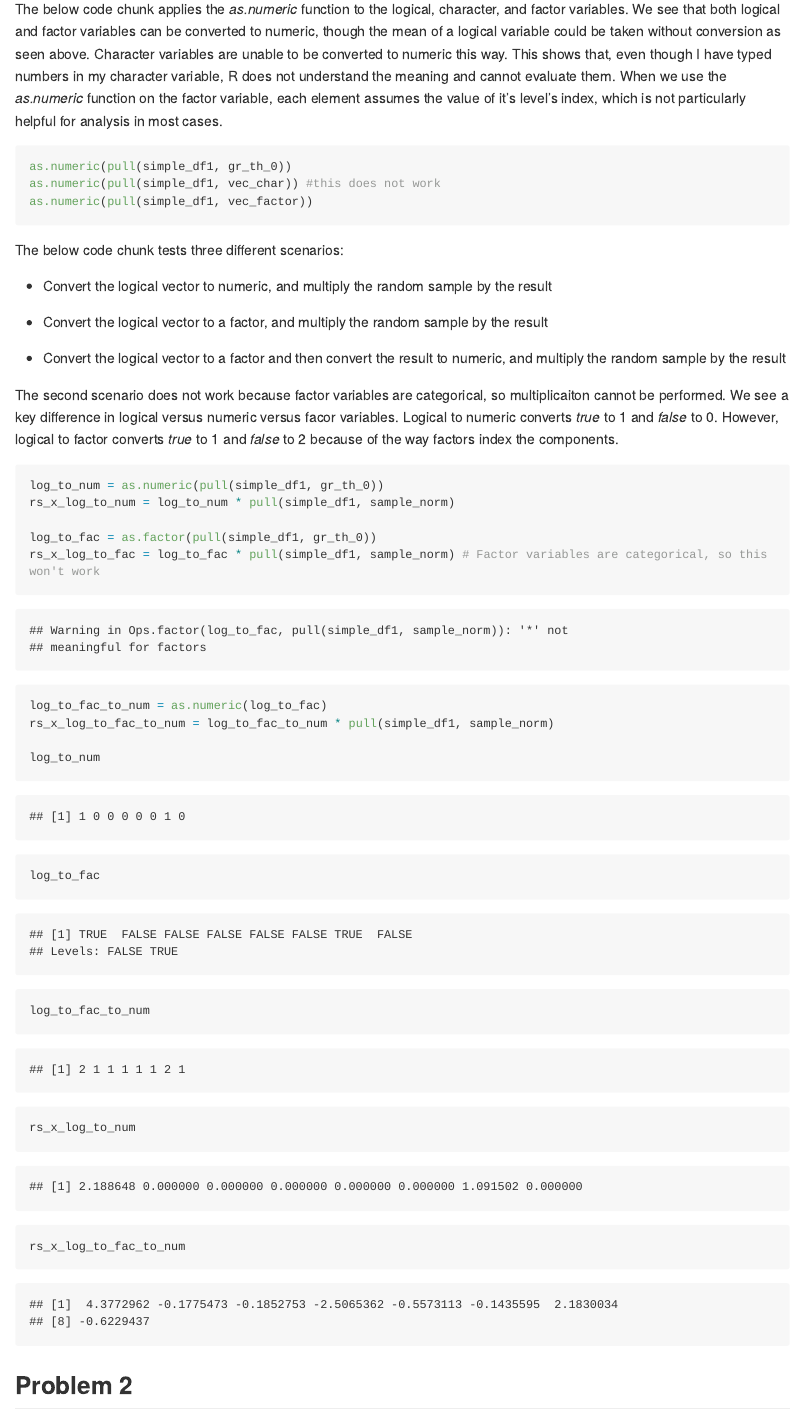
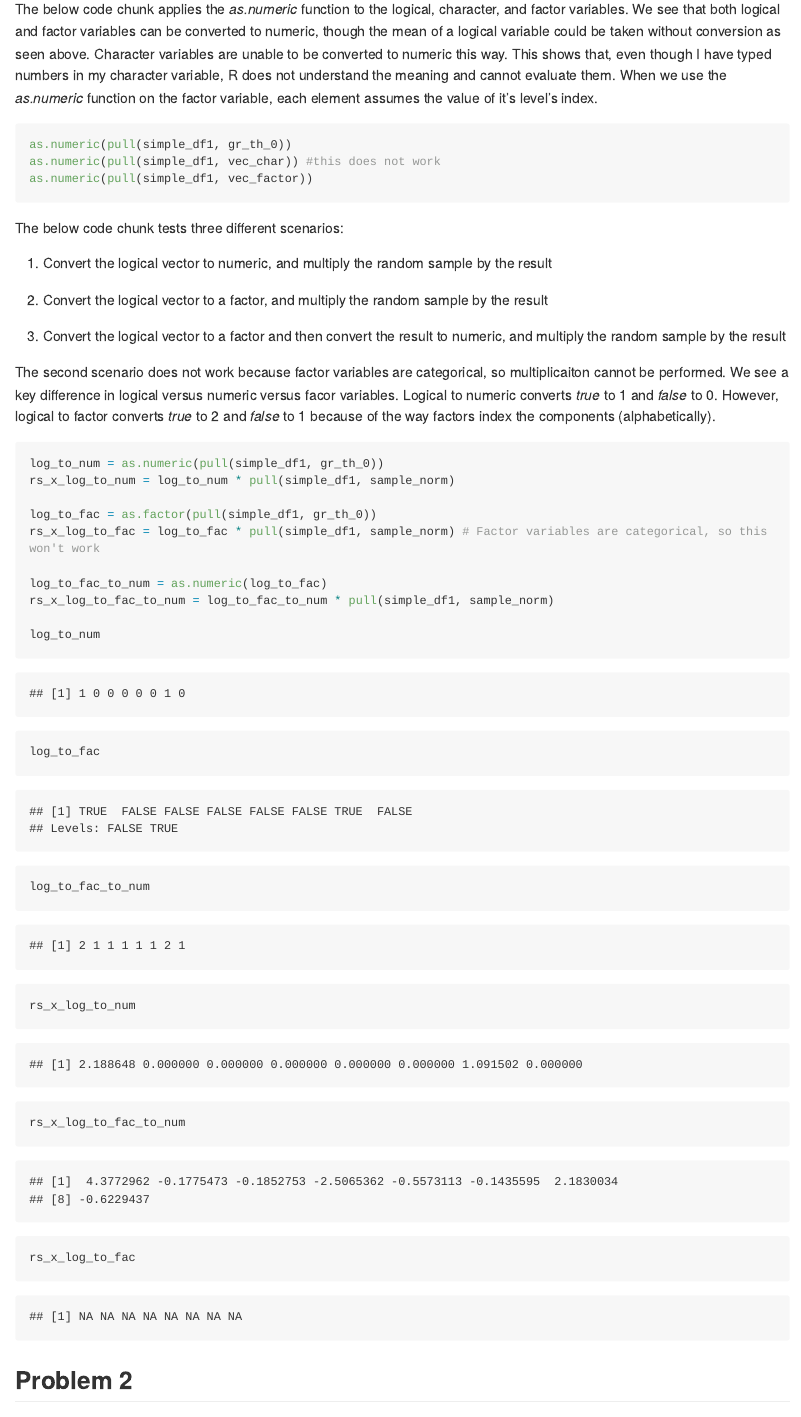
Before and after one commit to jthompson3175/p8105_hw1_jt3175, an R Markdown document (p8105_hw1_jt3175.rmd): the page in a window 1100 px wide, from 1230 px down before the commit and from 1120 px down after it, so that both start at the same text. Rendered offline with R 4.5, knitr and Pandoc, with nearby package versions; code that draws random numbers runs with fixed seeds of ours; long lines of code are wrapped.

Commit message:
Minor changes to formatting and descriptions

````diff
--- a/p8105_hw1_jt3175.rmd
+++ b/p8105_hw1_jt3175.rmd
@@ -39,7 +31,7 @@ mean(pull(simple_df1, vec_char))
 mean(pull(simple_df1, vec_factor))
 ```
 
-The below code chunk applies the _as.numeric_ function to the logical, character, and factor variables. We see that both logical and factor variables can be converted to numeric, though the mean of a logical variable could be taken without conversion as seen above. Character variables are unable to be converted to numeric this way. This shows that, even though I have typed numbers in my character variable, R does not understand the meaning and cannot evaluate them. When we use the _as.numeric_ function on the factor variable, each element assumes the value of it's level's index, which is not particularly helpful for analysis in most cases.
+The below code chunk applies the _as.numeric_ function to the logical, character, and factor variables. We see that both logical and factor variables can be converted to numeric, though the mean of a logical variable could be taken without conversion as seen above. Character variables are unable to be converted to numeric this way. This shows that, even though I have typed numbers in my character variable, R does not understand the meaning and cannot evaluate them. When we use the _as.numeric_ function on the factor variable, each element assumes the value of it's level's index.
 
 ```{r, eval=FALSE}
 as.numeric(pull(simple_df1, gr_th_0))
@@ -49,15 +41,15 @@ as.numeric(pull(simple_df1, vec_factor))
 
 The below code chunk tests three different scenarios:
 
-*   Convert the logical vector to numeric, and multiply the random sample by the result
+1. Convert the logical vector to numeric, and multiply the random sample by the result
 
-*   Convert the logical vector to a factor, and multiply the random sample by the result
+2. Convert the logical vector to a factor, and multiply the random sample by the result
 
-*   Convert the logical vector to a factor and then convert the result to numeric, and multiply the random sample by the result
+3. Convert the logical vector to a factor and then convert the result to numeric, and multiply the random sample by the result
 
-The second scenario does not work because factor variables are categorical, so multiplicaiton cannot be performed. We see a key difference in logical versus numeric versus facor variables. Logical to numeric converts _true_ to 1 and _false_ to 0. However, logical to factor converts _true_ to 1 and _false_ to 2 because of the way factors index the components.
+The second scenario does not work because factor variables are categorical, so multiplicaiton cannot be performed. We see a key difference in logical versus numeric versus facor variables. Logical to numeric converts _true_ to 1 and _false_ to 0. However, logical to factor converts _true_ to 2 and _false_ to 1 because of the way factors index the components (alphabetically).
 
-```{r}
+```{r, warning = FALSE}
 log_to_num = as.numeric(pull(simple_df1, gr_th_0))
 rs_x_log_to_num = log_to_num * pull(simple_df1, sample_norm)
 
@@ -73,6 +65,7 @@ log_to_fac_to_num
 
 rs_x_log_to_num
 rs_x_log_to_fac_to_num
+rs_x_log_to_fac
 ```
 
 ## Problem 2
````
Also changed, not shown: colored_logical.pdf, p8105_hw1_jt3175.md, p8105_hw1_jt3175_files/figure-gfm/yx_scatter-1.png, p8105_hw1_jt3175_files/figure-gfm/yx_scatter-2.png, p8105_hw1_jt3175_files/figure-gfm/yx_scatter-3.png, p8105_hw1_jt3175.rmd (12 more changed lines).
